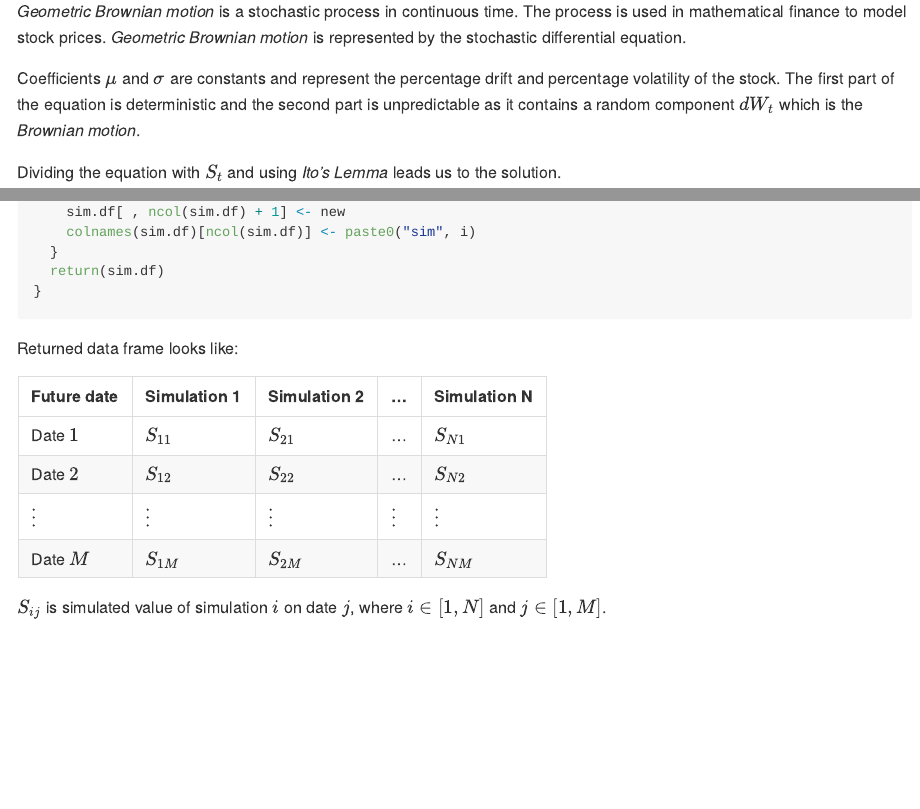
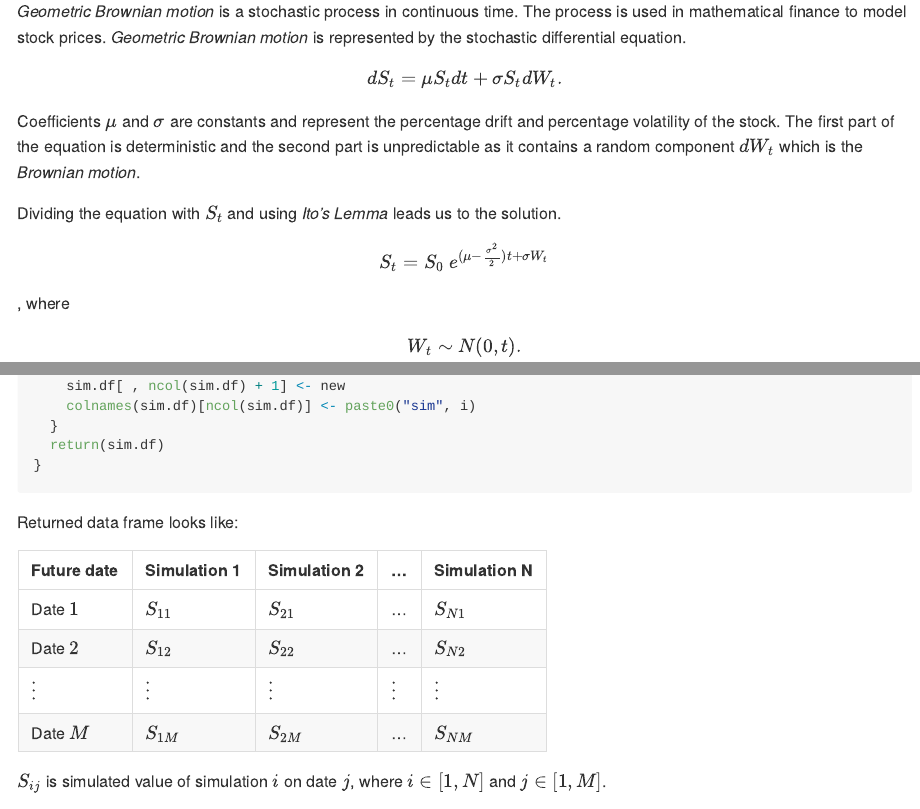
Before and after one commit to urbanmerhar/APT, an R Markdown document (README.Rmd): the page in a window 1100 px wide, from 480 px down, and a second part further down, joined at a grey line. Rendered offline with R 4.5, knitr and Pandoc, with nearby package versions; the code chunks are not run, so their results and figures are left out.

Commit message:
Correction for equations.

```diff
--- a/README.Rmd
+++ b/README.Rmd
@@ -29,11 +29,10 @@ For the final project in *Asset Pricing Theory* course I decided to simulate sto
 
 *Geometric Brownian motion* is a stochastic process in continuous time. The process is used in mathematical finance to model stock prices. *Geometric Brownian motion* is represented by the stochastic differential equation.
 
-\begin{center}
-$dS_{t} = \mu S_{t} dt + \sigma S_{t} dW_{t}.$
-\end{center}
+$$dS_{t} = \mu S_{t} dt + \sigma S_{t} dW_{t}.$$
 
 Coefficients $\mu$ and $\sigma$ are constants and represent the percentage drift and percentage volatility of the stock. The first part of the equation is deterministic and the second part is unpredictable as it contains a random component $dW_{t}$ which is the *Brownian motion*.
 
 Dividing the equation with $S_{t}$ and using *Ito's Lemma* leads us to the solution.
 
+$$S_{t} = S_{0} \ e^{(\mu - \frac{\sigma^{2}}{2})t + \sigma  W_{t}}$$, where $$W_{t} \sim N(0, t).$$
```
Also changed, not shown: README.Rmd (3 more changed lines).
